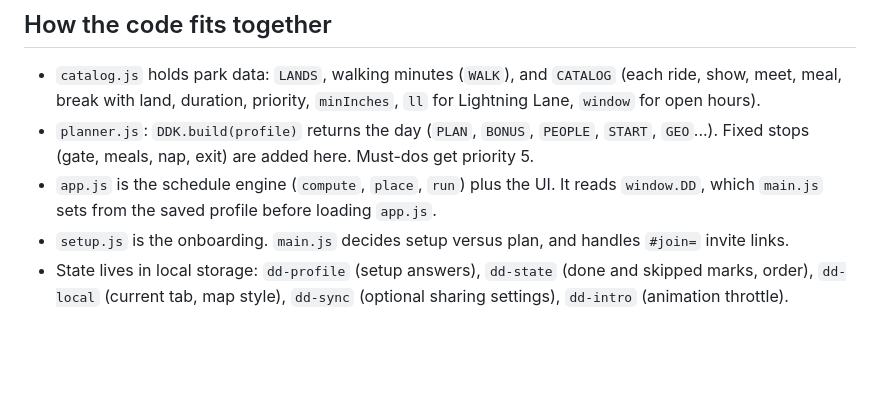
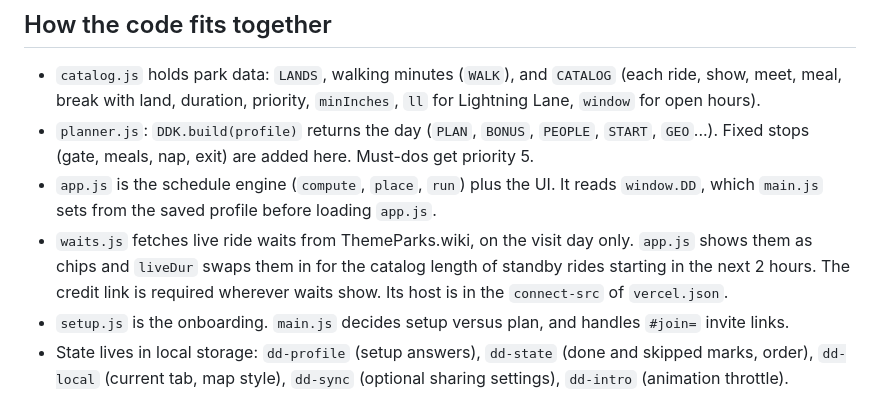
Before and after one commit to chrisshon/disney-day-planner, a Markdown page: CLAUDE.md, the part around the change. Rendered like a GitHub page; blank space fills up the shorter version.

```diff
--- a/CLAUDE.md
+++ b/CLAUDE.md
@@ -24,6 +24,7 @@ Keep every message plain. The user is probably not a developer.
 - `catalog.js` holds park data: `LANDS`, walking minutes (`WALK`), and `CATALOG` (each ride, show, meet, meal, break with land, duration, priority, `minInches`, `ll` for Lightning Lane, `window` for open hours).
 - `planner.js`: `DDK.build(profile)` returns the day (`PLAN`, `BONUS`, `PEOPLE`, `START`, `GEO`...). Fixed stops (gate, meals, nap, exit) are added here. Must-dos get priority 5.
 - `app.js` is the schedule engine (`compute`, `place`, `run`) plus the UI. It reads `window.DD`, which `main.js` sets from the saved profile before loading `app.js`.
+- `waits.js` fetches live ride waits from ThemeParks.wiki, on the visit day only. `app.js` shows them as chips and `liveDur` swaps them in for the catalog length of standby rides starting in the next 2 hours. The credit link is required wherever waits show. Its host is in the `connect-src` of `vercel.json`.
 - `setup.js` is the onboarding. `main.js` decides setup versus plan, and handles `#join=` invite links.
 - State lives in local storage: `dd-profile` (setup answers), `dd-state` (done and skipped marks, order), `dd-local` (current tab, map style), `dd-sync` (optional sharing settings), `dd-intro` (animation throttle).
 
```
Also changed, not shown: README.md (+11 -0 lines).
